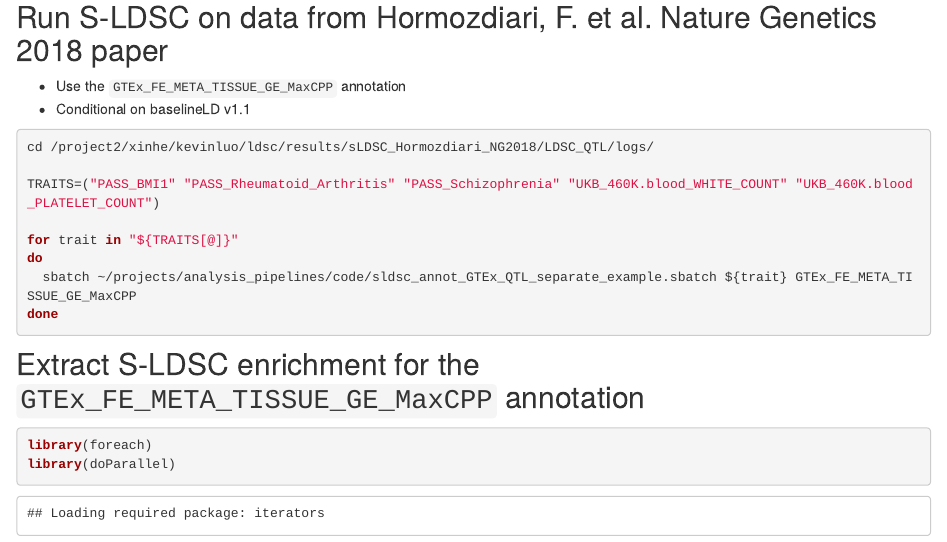
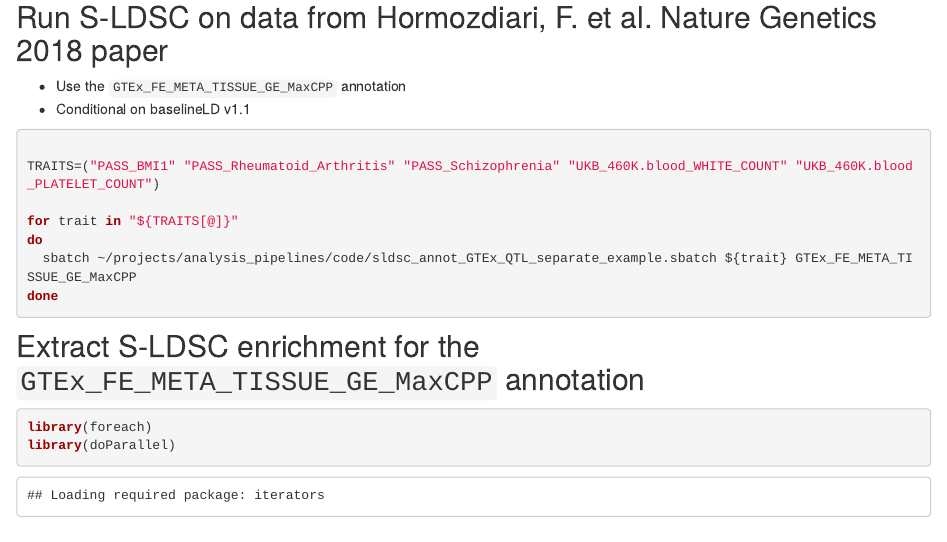
Before and after one commit to kevinlkx/analysis_pipelines, an R Markdown document (analysis/sldsc_example_GTEx_QTLs.Rmd): the page in a window 1100 px wide, from 860 px down. Rendered offline with R 4.5, knitr and Pandoc, with nearby package versions; drawn as R Markdown's standard HTML page in place of the format the file asks for; some code elsewhere in the file could not run offline.

Commit message:
wflow_publish("analysis/sldsc_example_GTEx_QTLs.Rmd")

````diff
--- a/analysis/sldsc_example_GTEx_QTLs.Rmd
+++ b/analysis/sldsc_example_GTEx_QTLs.Rmd
@@ -54,7 +54,6 @@ change_trait_names <- function(trait_namelist){
 * Conditional on baselineLD v1.1
 
 ```{bash, eval=FALSE}
-cd /project2/xinhe/kevinluo/ldsc/results/sLDSC_Hormozdiari_NG2018/LDSC_QTL/logs/
 
 TRAITS=("PASS_BMI1" "PASS_Rheumatoid_Arthritis" "PASS_Schizophrenia" "UKB_460K.blood_WHITE_COUNT" "UKB_460K.blood_PLATELET_COUNT")
 
````
